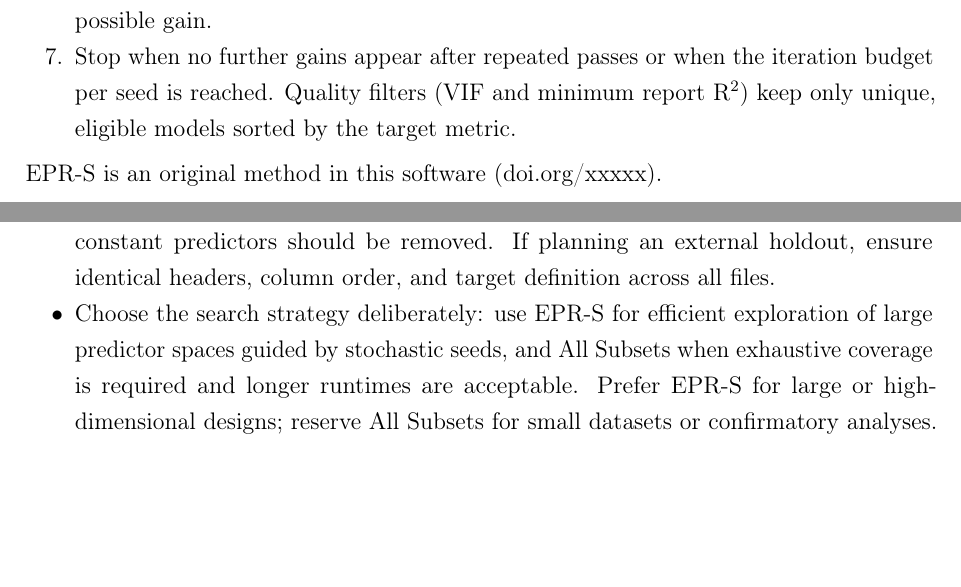
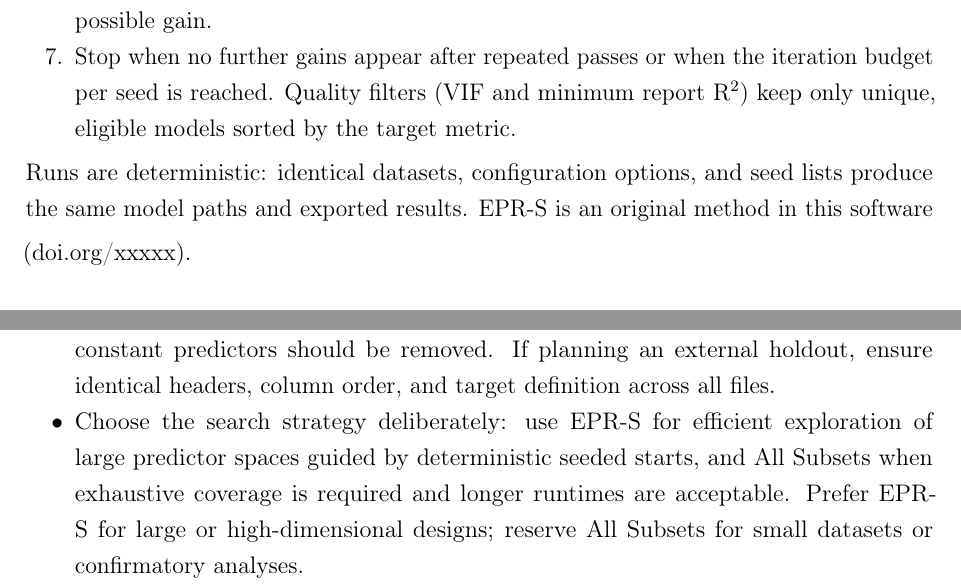
Before and after one commit to Jacksonalcazar/MLR-X, a LaTeX document (MLRX_manual.tex): two parts of pages 11 and 13 of 15, joined at a grey line, cut so that both start at the same text, the shorter picture padded with empty space. Compiled offline with pdfLaTeX.

Commit message:
Clarify deterministic nature of EPR-S

```diff
--- a/MLRX_manual.tex
+++ b/MLRX_manual.tex
@@ -279,6 +279,8 @@ Heuristic search that runs per seed using the target metric, predictor cap, corr
   \item Stop when no further gains appear after repeated passes or when the iteration budget per seed is reached. Quality filters (VIF and minimum report R$^2$) keep only unique, eligible models sorted by the target metric.
 \end{enumerate}
 \medskip
+Runs are deterministic: identical datasets, configuration options, and seed lists produce the same model paths and exported results.
+\medskip
 EPR-S is an original method in this software (doi.org/xxxxx).
 
 \subsection{All subsets (exhaustive)}
@@ -328,7 +330,7 @@ Results are exported to the specified CSV with semicolon separation, normalized
 \section{Operational good practices}
 \begin{itemize}
   \item Validate inputs before running: preview the CSV to confirm the delimiter, target column, non-variable columns, and exclusions. Apply the constant filter when near-constant predictors should be removed. If planning an external holdout, ensure identical headers, column order, and target definition across all files.
-  \item Choose the search strategy deliberately: use EPR-S for efficient exploration of large predictor spaces guided by stochastic seeds, and All Subsets when exhaustive coverage is required and longer runtimes are acceptable. Prefer EPR-S for large or high-dimensional designs; reserve All Subsets for small datasets or confirmatory analyses.
+  \item Choose the search strategy deliberately: use EPR-S for efficient exploration of large predictor spaces guided by deterministic seeded starts, and All Subsets when exhaustive coverage is required and longer runtimes are acceptable. Prefer EPR-S for large or high-dimensional designs; reserve All Subsets for small datasets or confirmatory analyses.
   \item Configure EPR-S parameters thoughtfully: set the \emph{Number of Seeds} to at least the number of predictors; use the \emph{Recommended} button for automatic calculation. Increase this value if premature convergence is observed—values above $\sim$1{,}000 seeds are recommended for robust searches. Choose a \emph{Seed size} close to half of the maximum number of predictors to balance exploration depth and computational feasibility.
   \item Leverage recommended defaults, then refine: allow the app to prefill EPR-S values using the recommendation buttons, then adjust \emph{Minimum report R$^2$} and the \emph{Export limit} (default 5,000) to control how many candidate models are retained and written to disk.
   \item Tune statistical thresholds before execution: define the \emph{Significance level} to control predictor inclusion. Set the \emph{Correlation threshold} (0--1) and \emph{Variance Inflation Factor (VIF) threshold}—preferably VIF $<$ 5—to mitigate multicollinearity. Revisit these thresholds if the filtering is too permissive or overly restrictive.
```
